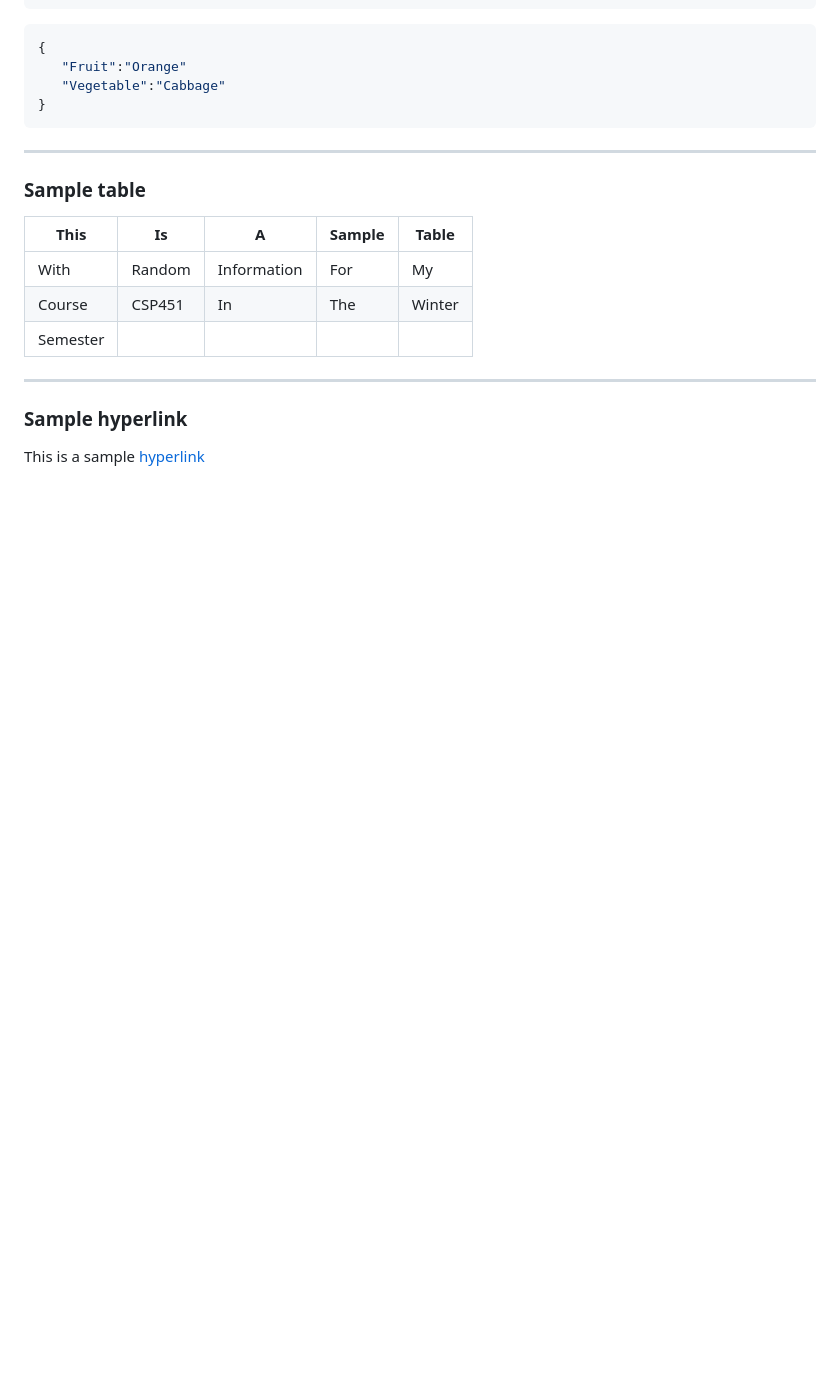
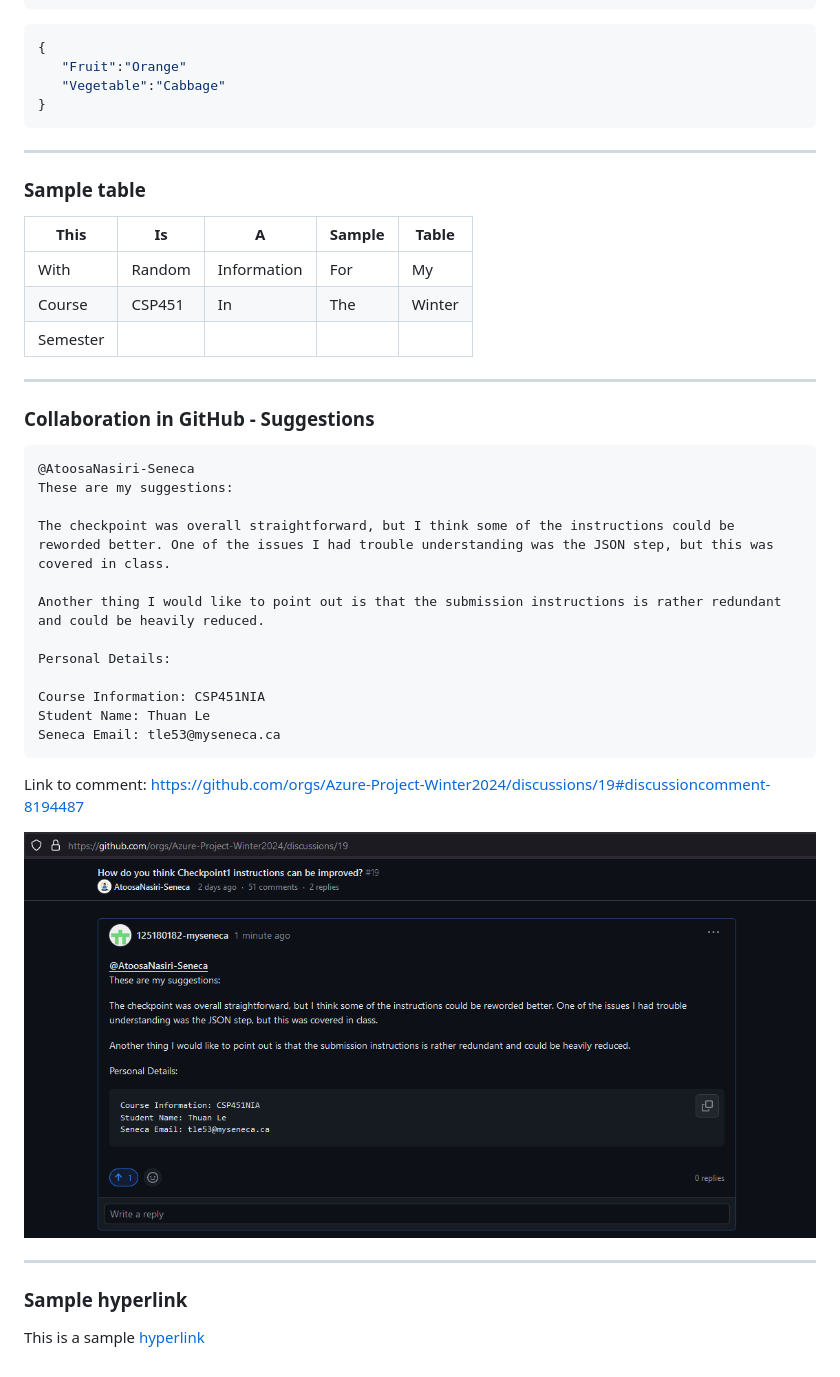
Before and after one commit to 125180182-myseneca/CSP451-Azure-Project, a Markdown page: Checkpoint1/README.md, the part around the change. Drawn GitHub-style; pictures changed too: Checkpoint1/2.png (added); blank space fills up the shorter version.

Commit message:
Added Collaboration in GitHub Suggestions

````diff
--- a/Checkpoint1/README.md
+++ b/Checkpoint1/README.md
@@ -56,6 +56,28 @@ ls $directory_path
 | With     | Random | Information | For    | My     |
 | Course   | CSP451 | In          | The    | Winter |
 | Semester |        |             |        |        |
+---
+### Collaboration in GitHub - Suggestions
+
+```
+@AtoosaNasiri-Seneca
+These are my suggestions:
+
+The checkpoint was overall straightforward, but I think some of the instructions could be reworded better. One of the issues I had trouble understanding was the JSON step, but this was covered in class.
+
+Another thing I would like to point out is that the submission instructions is rather redundant and could be heavily reduced.
+
+Personal Details:
+
+Course Information: CSP451NIA
+Student Name: Thuan Le
+Seneca Email: tle53@myseneca.ca
+```
+
+Link to comment: https://github.com/orgs/Azure-Project-Winter2024/discussions/19#discussioncomment-8194487
+
+![Image](2.png)
+
 
 ---
 ### Sample hyperlink
````
